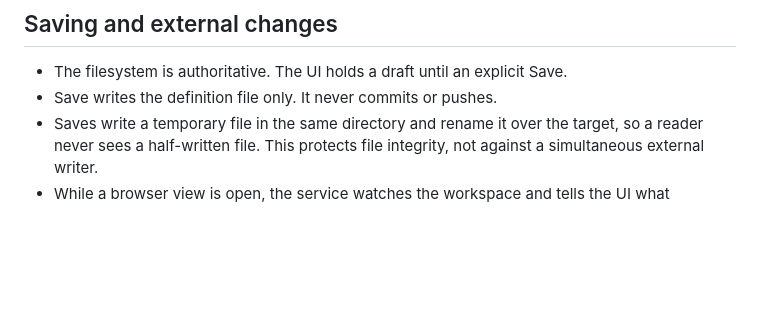
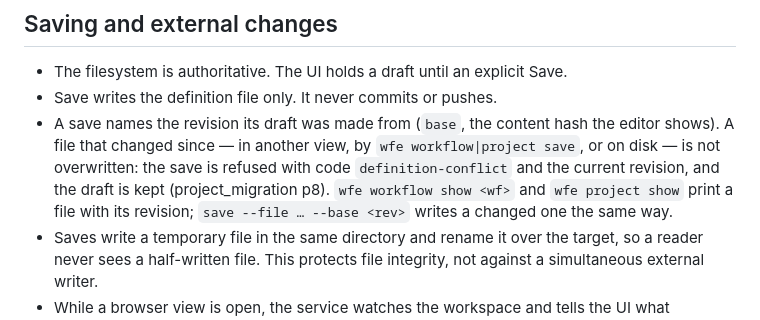
Before and after one commit to iwaag/agdevworld, a Markdown page: workflow_editor/docs/contract.md, the part around the change. GitHub-like rendering; blank space fills up the shorter version.

```diff
--- a/workflow_editor/docs/contract.md
+++ b/workflow_editor/docs/contract.md
@@ -560,6 +560,13 @@ directly. Approval actions work on saved content without errors.
 
 - The filesystem is authoritative. The UI holds a draft until an explicit Save.
 - Save writes the definition file only. It never commits or pushes.
+- A save names the revision its draft was made from (`base`, the content hash
+  the editor shows). A file that changed since — in another view, by
+  `wfe workflow|project save`, or on disk — is not overwritten: the save is
+  refused with code `definition-conflict` and the current revision, and the
+  draft is kept (project_migration p8). `wfe workflow show <wf>` and `wfe
+  project show` print a file with its revision; `save --file … --base <rev>`
+  writes a changed one the same way.
 - Saves write a temporary file in the same directory and rename it over the
   target, so a reader never sees a half-written file. This protects file
   integrity, not against a simultaneous external writer.
```
Also changed, not shown: workflow_editor/docs/runs.md (+8 -0 lines).
